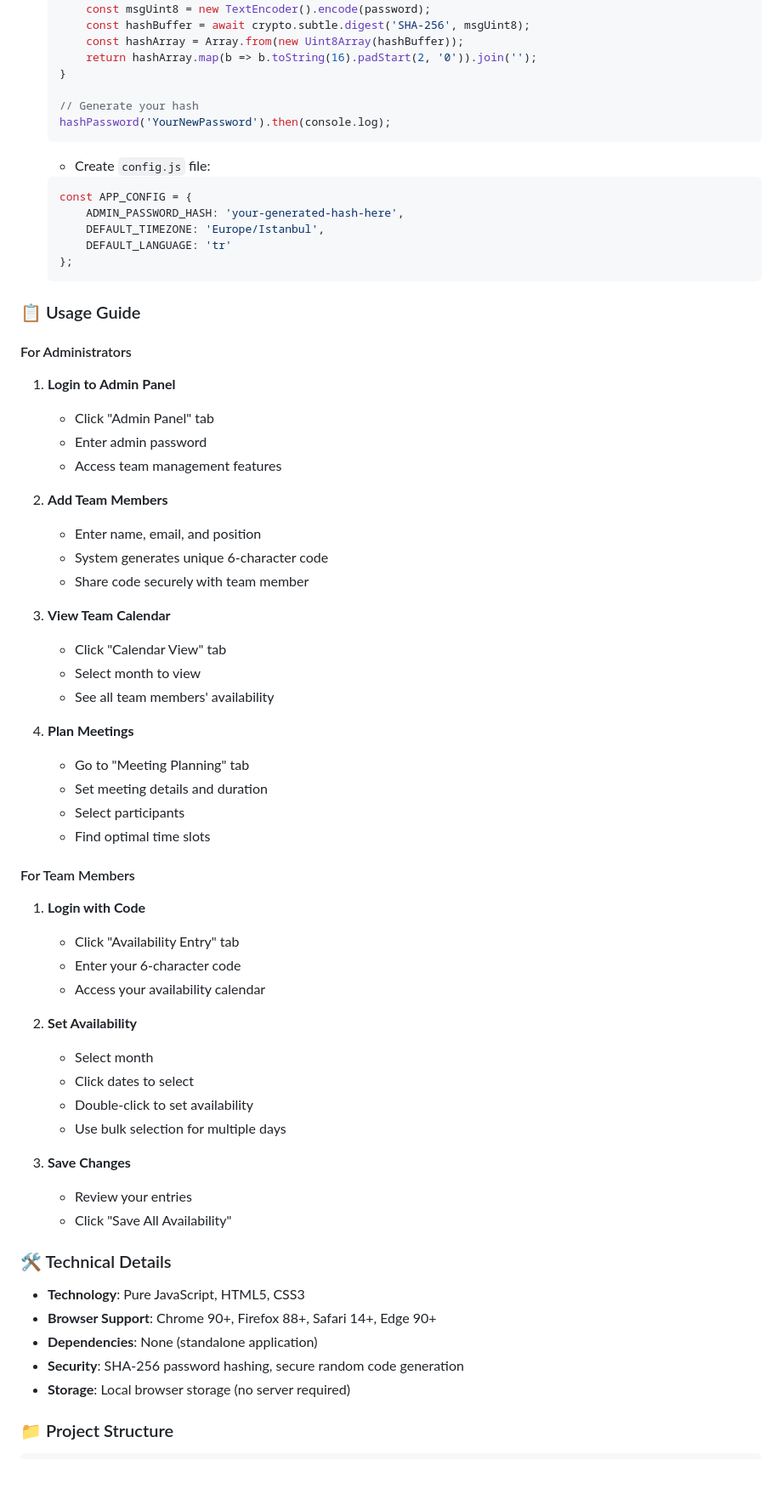
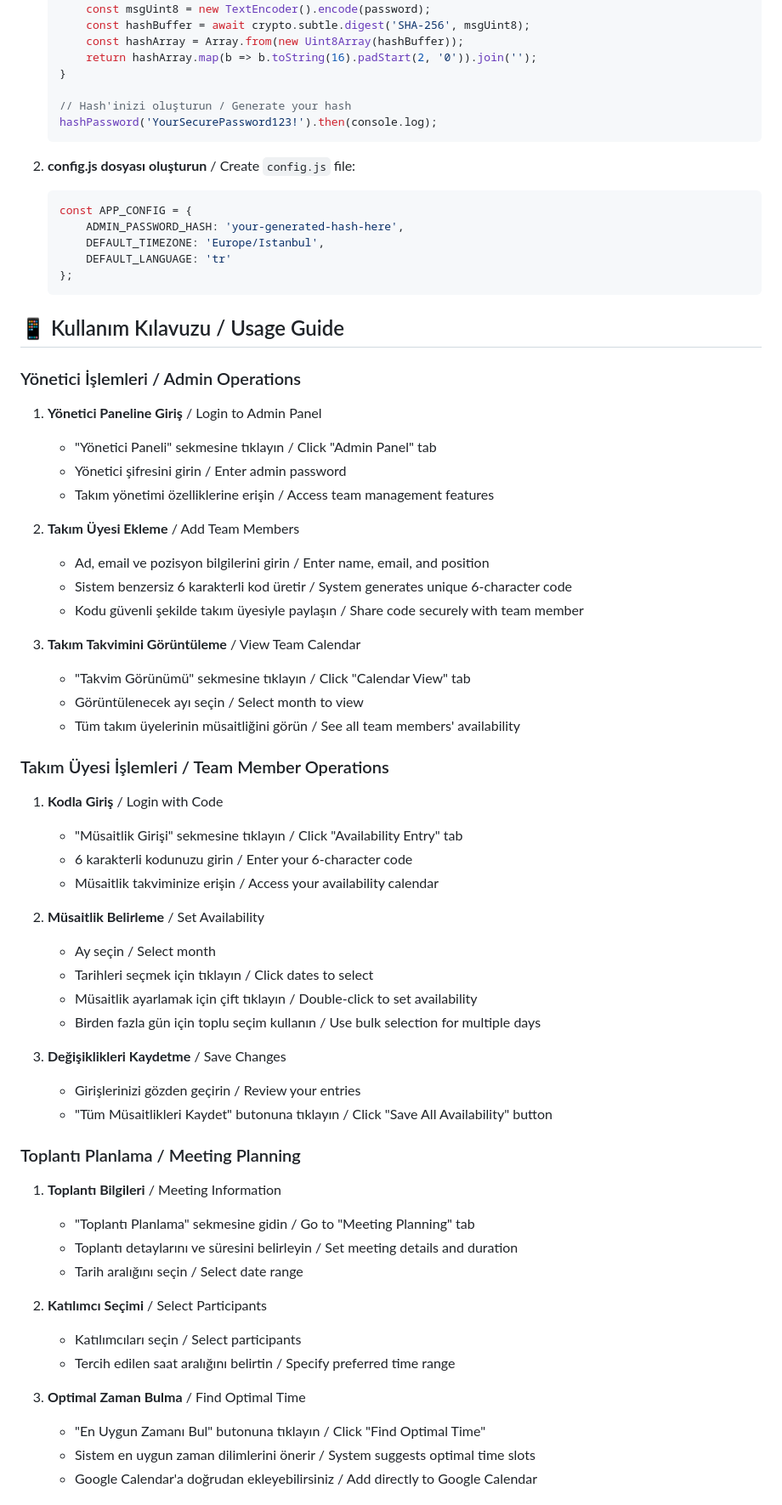
Before and after one commit to Trend25/team-availability-system, a Markdown page: README.md, the part around the change printed below. Shown: that part at 85% size. Rendered like a GitHub page; blank space fills up the shorter version.

````diff
--- a/README.md
+++ b/README.md
@@ -84,10 +73,11 @@ SecureAdmin2025!
        return hashArray.map(b => b.toString(16).padStart(2, '0')).join('');
    }
 
-   // Generate your hash
-   hashPassword('YourNewPassword').then(console.log);
+   // Hash'inizi oluşturun / Generate your hash
+   hashPassword('YourSecurePassword123!').then(console.log);
    ```
-   - Create `config.js` file:
+
+2. **config.js dosyası oluşturun** / Create `config.js` file:
    ```javascript
    const APP_CONFIG = {
        ADMIN_PASSWORD_HASH: 'your-generated-hash-here',
@@ -96,55 +86,55 @@ SecureAdmin2025!
    };
    ```
 
-### 📋 Usage Guide
+## 📱 Kullanım Kılavuzu / Usage Guide
 
-#### For Administrators
+### Yönetici İşlemleri / Admin Operations
 
-1. **Login to Admin Panel**
-   - Click "Admin Panel" tab
-   - Enter admin password
-   - Access team management features
+1. **Yönetici Paneline Giriş** / Login to Admin Panel
+   - "Yönetici Paneli" sekmesine tıklayın / Click "Admin Panel" tab
+   - Yönetici şifresini girin / Enter admin password
+   - Takım yönetimi özelliklerine erişin / Access team management features
 
-2. **Add Team Members**
-   - Enter name, email, and position
-   - System generates unique 6-character code
-   - Share code securely with team member
+2. **Takım Üyesi Ekleme** / Add Team Members
+   - Ad, email ve pozisyon bilgilerini girin / Enter name, email, and position
+   - Sistem benzersiz 6 karakterli kod üretir / System generates unique 6-character code
+   - Kodu güvenli şekilde takım üyesiyle paylaşın / Share code securely with team member
 
-3. **View Team Calendar**
-   - Click "Calendar View" tab
-   - Select month to view
-   - See all team members' availability
+3. **Takım Takvimini Görüntüleme** / View Team Calendar
+   - "Takvim Görünümü" sekmesine tıklayın / Click "Calendar View" tab
+   - Görüntülenecek ayı seçin / Select month to view
+   - Tüm takım üyelerinin müsaitliğini görün / See all team members' availability
 
-4. **Plan Meetings**
-   - Go to "Meeting Planning" tab
-   - Set meeting details and duration
-   - Select participants
-   - Find optimal time slots
+### Takım Üyesi İşlemleri / Team Member Operations
 
-#### For Team Members
+1. **Kodla Giriş** / Login with Code
+   - "Müsaitlik Girişi" sekmesine tıklayın / Click "Availability Entry" tab
+   - 6 karakterli kodunuzu girin / Enter your 6-character code
+   - Müsaitlik takviminize erişin / Access your availability calendar
 
-1. **Login with Code**
-   - Click "Availability Entry" tab
-   - Enter your 6-character code
-   - Access your availability calendar
+2. **Müsaitlik Belirleme** / Set Availability
+   - Ay seçin / Select month
+   - Tarihleri seçmek için tıklayın / Click dates to select
+   - Müsaitlik ayarlamak için çift tıklayın / Double-click to set availability
+   - Birden fazla gün için toplu seçim kullanın / Use bulk selection for multiple days
 
-2. **Set Availability**
-   - Select month
-   - Click dates to select
-   - Double-click to set availability
-   - Use bulk selection for multiple days
+3. **Değişiklikleri Kaydetme** / Save Changes
+   - Girişlerinizi gözden geçirin / Review your entries
+   - "Tüm Müsaitlikleri Kaydet" butonuna tıklayın / Click "Save All Availability" button
 
-3. **Save Changes**
-   - Review your entries
-   - Click "Save All Availability"
+### Toplantı Planlama / Meeting Planning
 
-### 🛠️ Technical Details
+1. **Toplantı Bilgileri** / Meeting Information
+   - "Toplantı Planlama" sekmesine gidin / Go to "Meeting Planning" tab
+   - Toplantı detaylarını ve süresini belirleyin / Set meeting details and duration
+   - Tarih aralığını seçin / Select date range
 
-- **Technology**: Pure JavaScript, HTML5, CSS3
-- **Browser Support**: Chrome 90+, Firefox 88+, Safari 14+, Edge 90+
-- **Dependencies**: None (standalone application)
-- **Security**: SHA-256 password hashing, secure random code generation
-- **Storage**: Local browser storage (no server required)
+2. **Katılımcı Seçimi** / Select Participants
+   - Katılımcıları seçin / Select participants
+   - Tercih edilen saat aralığını belirtin / Specify preferred time range
 
-### 📁 Project Structure
+3. **Optimal Zaman Bulma** / Find Optimal Time
+   - "En Uygun Zamanı Bul" butonuna tıklayın / Click "Find Optimal Time"
+   - Sistem en uygun zaman dilimlerini önerir / System suggests optimal time slots
+   - Google Calendar'a doğrudan ekleyebilirsiniz / Add directly to Google Calendar
 
````
Also changed, not shown: other parts of README.md (+192 -257 lines).
